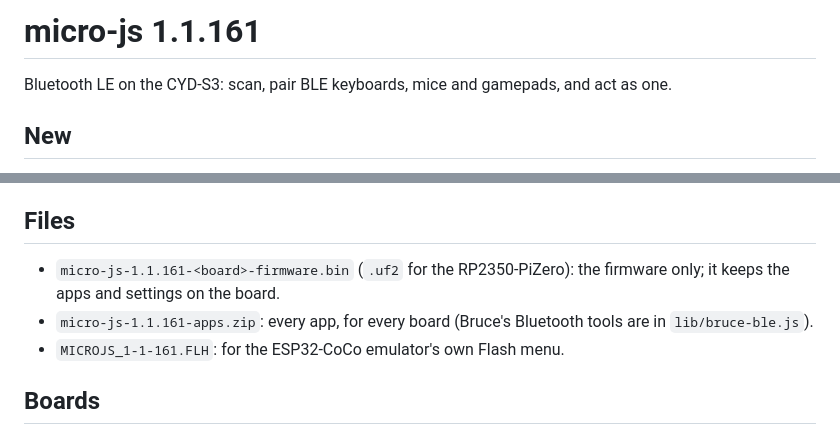
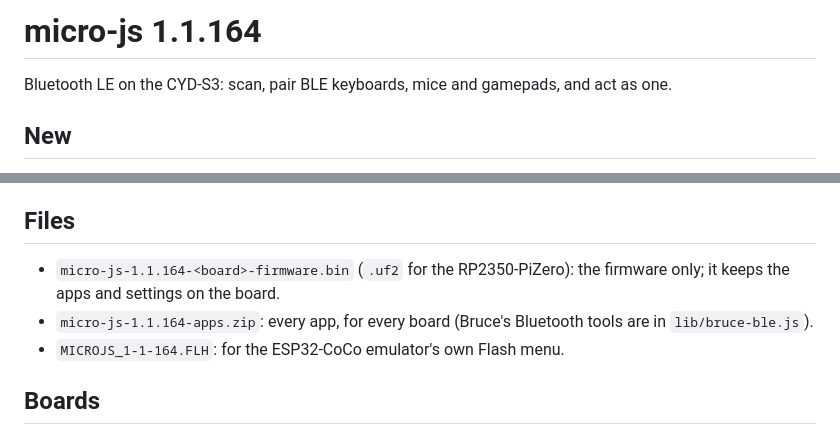
Before and after one commit to GigaJunky/microjs, a Markdown page: release/RELEASE-NOTES-1.1.164.md, 2 parts joined by grey strips. Drawn GitHub-style.

Commit message:
Release notes for 1.1.164
Co-Authored-By: Claude Sonnet 5.5 <noreply@anthropic.com>

```diff
--- a/release/RELEASE-NOTES-1.1.161.md
+++ b/release/RELEASE-NOTES-1.1.164.md
@@ -1,4 +1,4 @@
-# micro-js 1.1.161
+# micro-js 1.1.164
 
 Bluetooth LE on the CYD-S3: scan, pair BLE keyboards, mice and gamepads, and act as one.
 
@@ -35,10 +35,10 @@ Bluetooth LE on the CYD-S3: scan, pair BLE keyboards, mice and gamepads, and act
   in `board.bootLog` (`1` = power-on) points at a supply dip, which some PC USB ports and hubs cause.
 
 ## Files
-- `micro-js-1.1.161-<board>-firmware.bin` (`.uf2` for the RP2350-PiZero): the firmware only; it keeps the
+- `micro-js-1.1.164-<board>-firmware.bin` (`.uf2` for the RP2350-PiZero): the firmware only; it keeps the
   apps and settings on the board.
-- `micro-js-1.1.161-apps.zip`: every app, for every board (Bruce's Bluetooth tools are in `lib/bruce-ble.js`).
-- `MICROJS_1-1-161.FLH`: for the ESP32-CoCo emulator's own Flash menu.
+- `micro-js-1.1.164-apps.zip`: every app, for every board (Bruce's Bluetooth tools are in `lib/bruce-ble.js`).
+- `MICROJS_1-1-164.FLH`: for the ESP32-CoCo emulator's own Flash menu.
 
 ## Boards
 cyd (limited: no PSRAM; music yes, video no), cyd2usb, cyd-s3 (the only board with Bluetooth), cardputer-adv,
```
